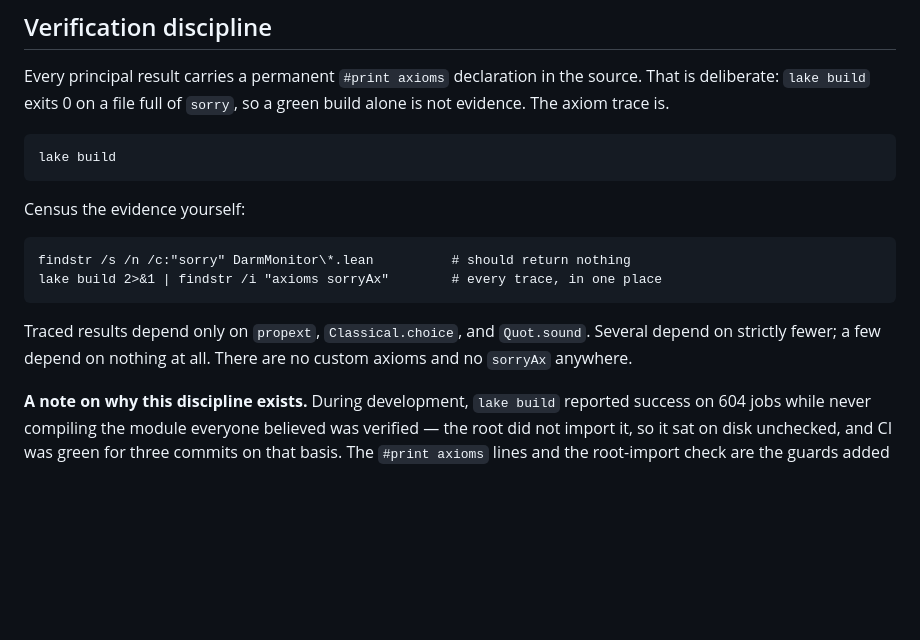
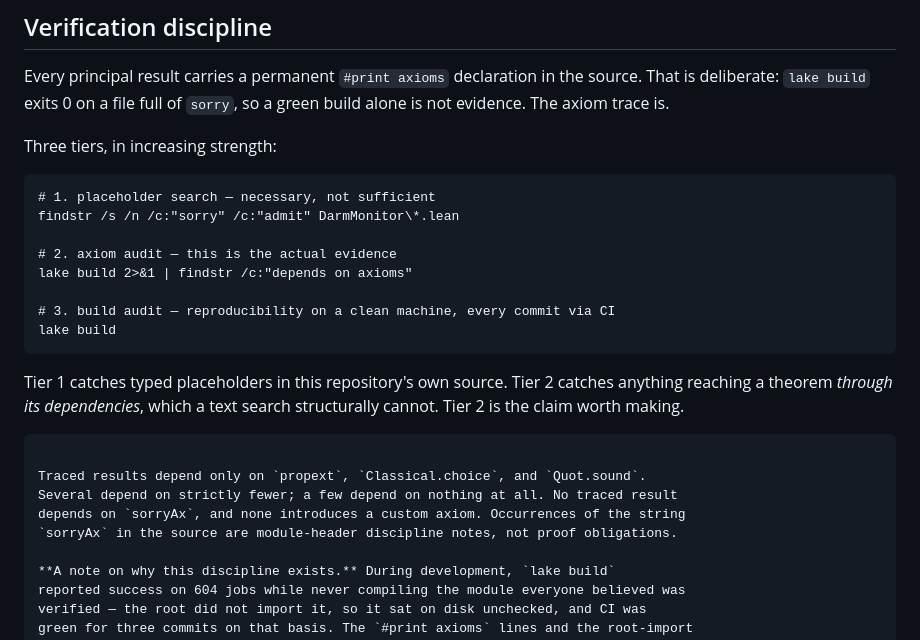
Before and after one commit to Goblohan/darm-monitor, a Markdown page: README.md, the part around the change. GitHub-like rendering; blank space fills up the shorter version.

Commit message:
README: three-tier verification checklist distinguishing text search from axiom audit; state the sorryAx claim at proof level rather than string level

````diff
--- a/README.md
+++ b/README.md
@@ -14,20 +14,28 @@ Every principal result carries a permanent `#print axioms` declaration in the
 source. That is deliberate: `lake build` exits 0 on a file full of `sorry`, so a
 green build alone is not evidence. The axiom trace is.
 
+Three tiers, in increasing strength:
+
 ```
+# 1. placeholder search — necessary, not sufficient
+findstr /s /n /c:"sorry" /c:"admit" DarmMonitor\*.lean
+
+# 2. axiom audit — this is the actual evidence
+lake build 2>&1 | findstr /c:"depends on axioms"
+
+# 3. build audit — reproducibility on a clean machine, every commit via CI
 lake build
 ```
 
-Census the evidence yourself:
-
-```
-findstr /s /n /c:"sorry" DarmMonitor\*.lean          # should return nothing
-lake build 2>&1 | findstr /i "axioms sorryAx"        # every trace, in one place
+Tier 1 catches typed placeholders in this repository's own source. Tier 2 catches
+anything reaching a theorem *through its dependencies*, which a text search
+structurally cannot. Tier 2 is the claim worth making.
 ```
 
 Traced results depend only on `propext`, `Classical.choice`, and `Quot.sound`.
-Several depend on strictly fewer; a few depend on nothing at all. There are no
-custom axioms and no `sorryAx` anywhere.
+Several depend on strictly fewer; a few depend on nothing at all. No traced result
+depends on `sorryAx`, and none introduces a custom axiom. Occurrences of the string
+`sorryAx` in the source are module-header discipline notes, not proof obligations.
 
 **A note on why this discipline exists.** During development, `lake build`
 reported success on 604 jobs while never compiling the module everyone believed was
````
